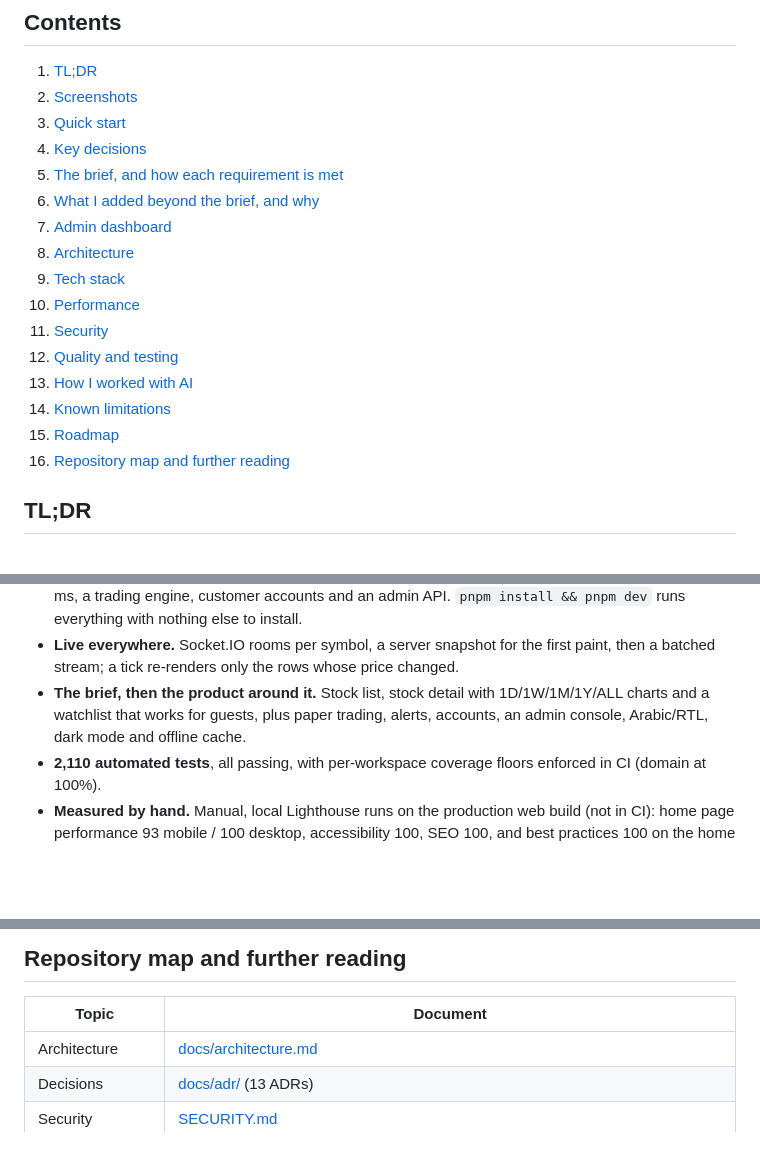
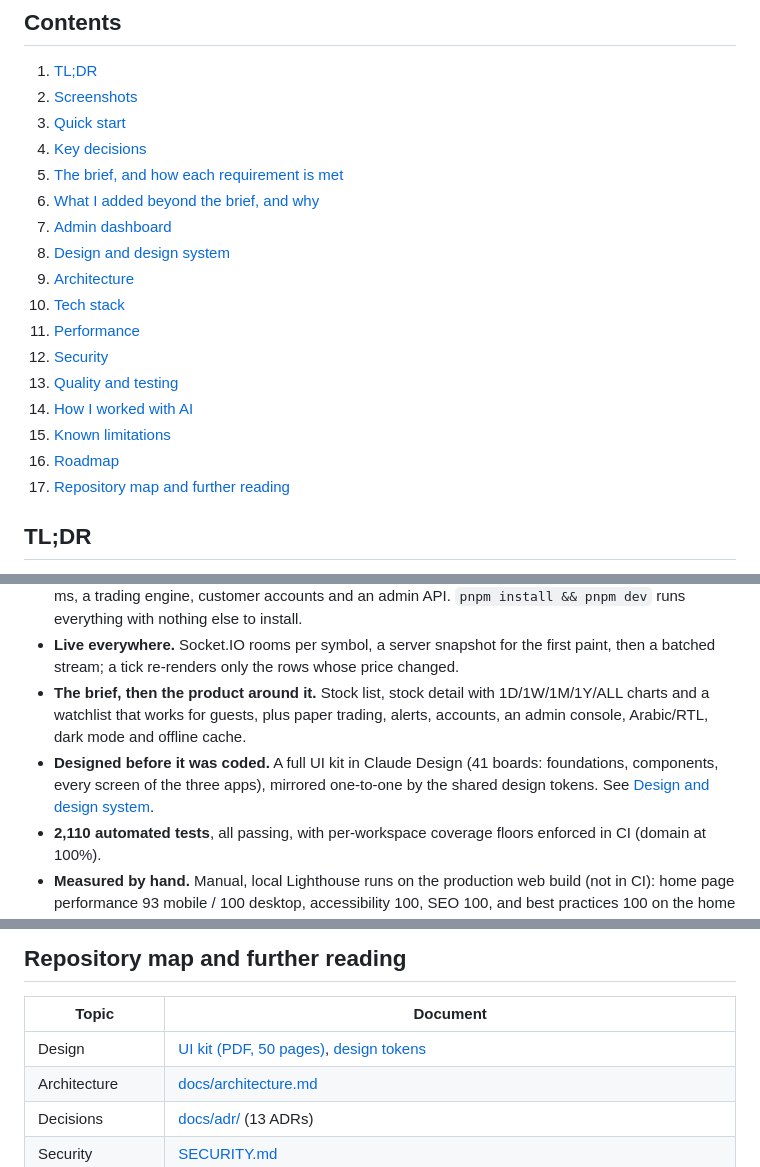
Before and after one commit to Mohammed-Abdelsalam/sarwa-trading, a Markdown page: README.md, 3 parts joined by grey strips. GitHub-like rendering; blank space fills up the shorter version.

```diff
--- a/README.md
+++ b/README.md
@@ -29,15 +29,16 @@ A paper-trading platform with live prices: a native Expo app, a Next.js website,
 5. [The brief, and how each requirement is met](#the-brief-and-how-each-requirement-is-met)
 6. [What I added beyond the brief, and why](#what-i-added-beyond-the-brief-and-why)
 7. [Admin dashboard](#admin-dashboard)
-8. [Architecture](#architecture)
-9. [Tech stack](#tech-stack)
-10. [Performance](#performance)
-11. [Security](#security)
-12. [Quality and testing](#quality-and-testing)
-13. [How I worked with AI](#how-i-worked-with-ai)
-14. [Known limitations](#known-limitations)
-15. [Roadmap](#roadmap)
-16. [Repository map and further reading](#repository-map-and-further-reading)
+8. [Design and design system](#design-and-design-system)
+9. [Architecture](#architecture)
+10. [Tech stack](#tech-stack)
+11. [Performance](#performance)
+12. [Security](#security)
+13. [Quality and testing](#quality-and-testing)
+14. [How I worked with AI](#how-i-worked-with-ai)
+15. [Known limitations](#known-limitations)
+16. [Roadmap](#roadmap)
+17. [Repository map and further reading](#repository-map-and-further-reading)
 
 ## TL;DR
 
@@ -46,6 +47,7 @@ A paper-trading platform with live prices: a native Expo app, a Next.js website,
 - **A real backend, not a mock.** NestJS + Prisma + SQLite with a simulated market that ticks every 500 ms, a trading engine, customer accounts and an admin API. `pnpm install && pnpm dev` runs everything with nothing else to install.
 - **Live everywhere.** Socket.IO rooms per symbol, a server snapshot for the first paint, then a batched stream; a tick re-renders only the rows whose price changed.
 - **The brief, then the product around it.** Stock list, stock detail with 1D/1W/1M/1Y/ALL charts and a watchlist that works for guests, plus paper trading, alerts, accounts, an admin console, Arabic/RTL, dark mode and offline cache.
+- **Designed before it was coded.** A full UI kit in Claude Design (41 boards: foundations, components, every screen of the three apps), mirrored one-to-one by the shared design tokens. See [Design and design system](#design-and-design-system).
 - **2,110 automated tests**, all passing, with per-workspace coverage floors enforced in CI (domain at 100%).
 - **Measured by hand.** Manual, local Lighthouse runs on the production web build (not in CI): home page performance 93 mobile / 100 desktop, accessibility 100, SEO 100, and best practices 100 on the home page. The mobile LCP fix is under [Performance](#performance).
 - **The AI setup is committed.** `CLAUDE.md`, subagent roles, slash commands, rules and the real prompts are all in the repo, with the incidents that shaped them.
@@ -567,6 +605,7 @@ Honest trade-offs for a take-home; most are listed with their reasons in [SECURI
 
 | Topic              | Document                                                                                                                                                                                                                                                                                                                                                              |
 | ------------------ | --------------------------------------------------------------------------------------------------------------------------------------------------------------------------------------------------------------------------------------------------------------------------------------------------------------------------------------------------------------------- |
+| Design             | [UI kit (PDF, 50 pages)](docs/design/mini-trading-ui-kit.pdf), [design tokens](packages/tokens/README.md)                                                                                                                                                                                                                                                             |
 | Architecture       | [docs/architecture.md](docs/architecture.md)                                                                                                                                                                                                                                                                                                                          |
 | Decisions          | [docs/adr/](docs/adr/README.md) (13 ADRs)                                                                                                                                                                                                                                                                                                                             |
 | Security           | [SECURITY.md](SECURITY.md)                                                                                                                                                                                                                                                                                                                                            |
```
Also changed, not shown: other parts of README.md (+36 -0 lines), packages/tokens/README.md (+2 -0 lines), docs/design/foundations.png (added), docs/design/mobile-stock-detail.png (added), docs/design/trading-components.png (added), 1 other file.
